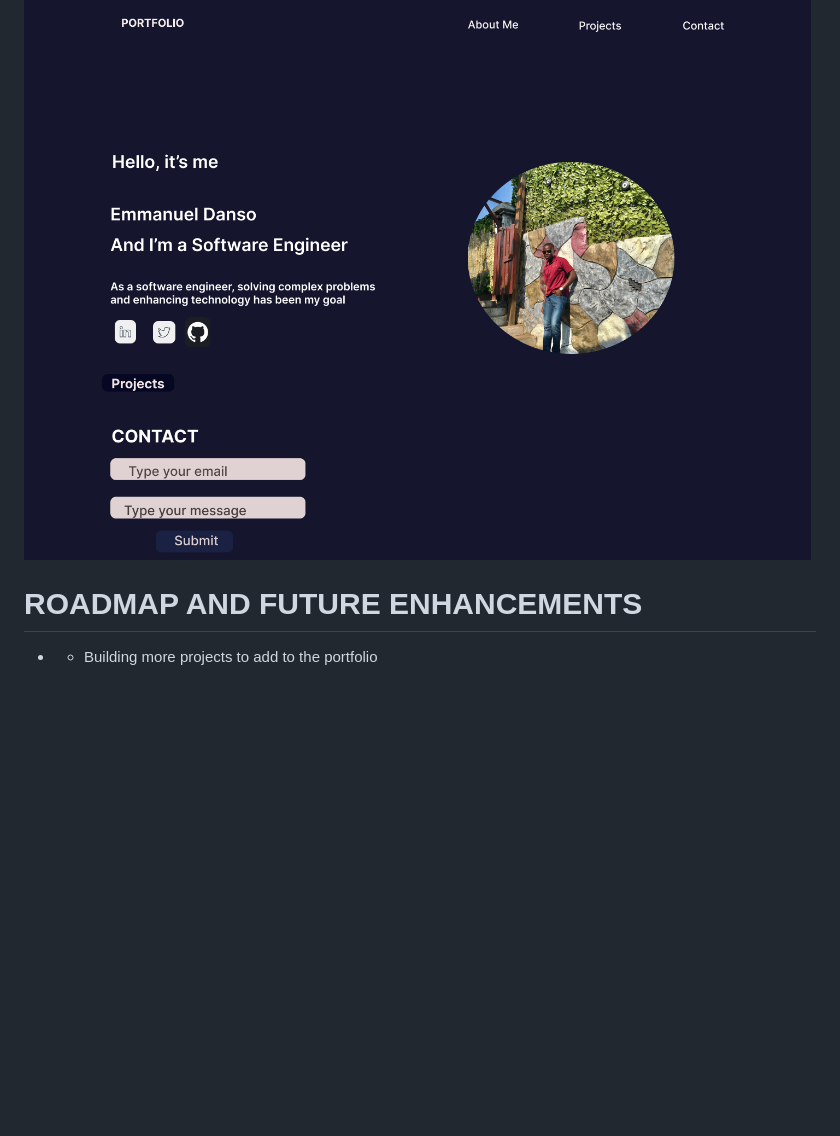
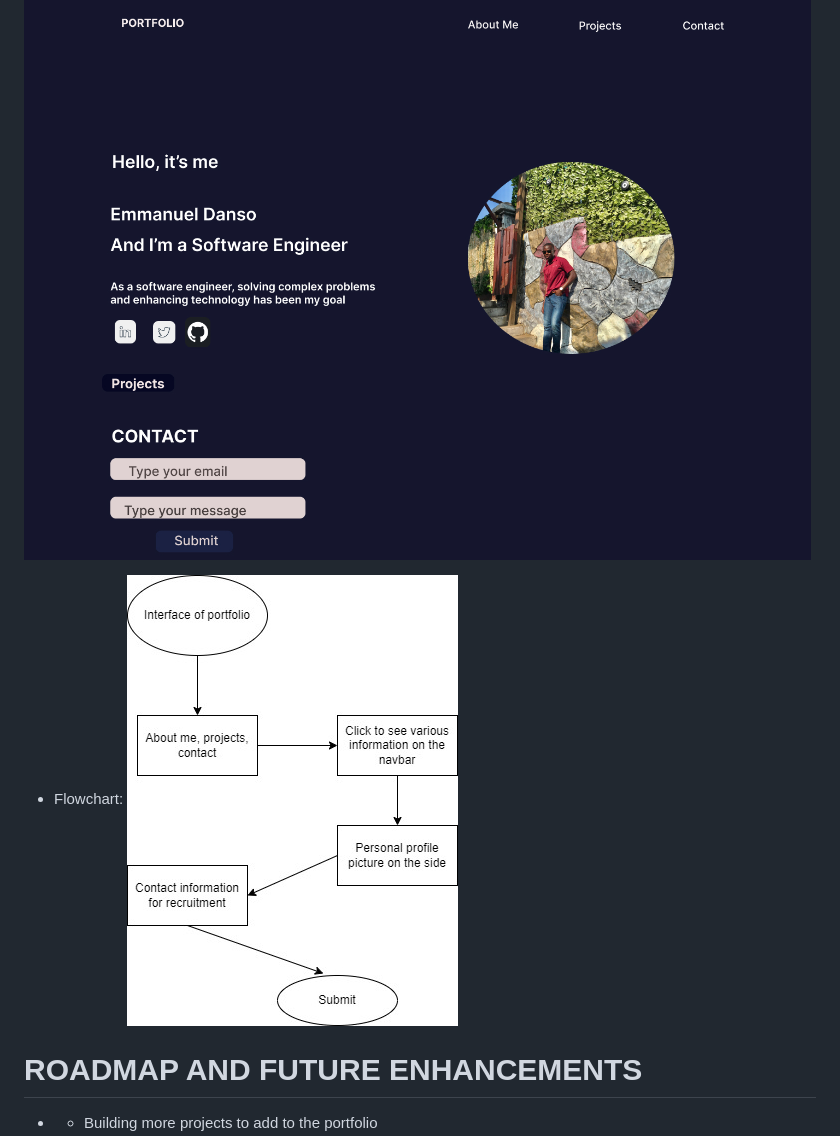
Before and after one commit to EmmanuelDanso1/alx_capstone_project, a Markdown page: README.md, the part around the change. GitHub-like rendering; pictures changed too: images/portfolio_draw.io.jpg (added); blank space fills up the shorter version.

Commit message:
capstone project readme file

```diff
--- a/README.md
+++ b/README.md
@@ -21,6 +21,7 @@
 
 # SCREENSHOTS OR DEMO
 ![Project Image](images/figma%20porfolio.jpg)
+- Flowchart: ![flowchart](images/portfolio_draw.io.jpg)
 
 # ROADMAP AND FUTURE ENHANCEMENTS
 - - Building more projects to add to the portfolio
```
